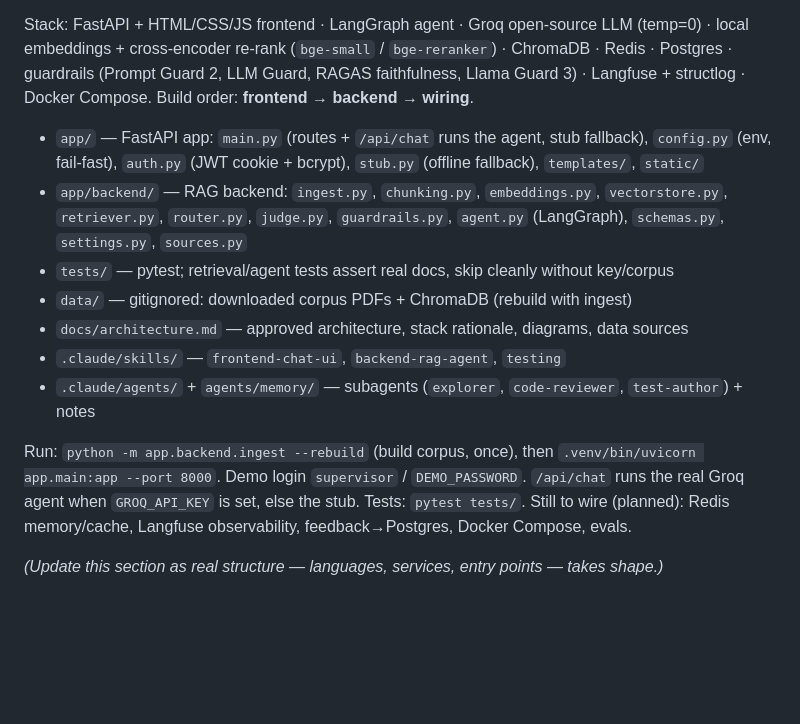
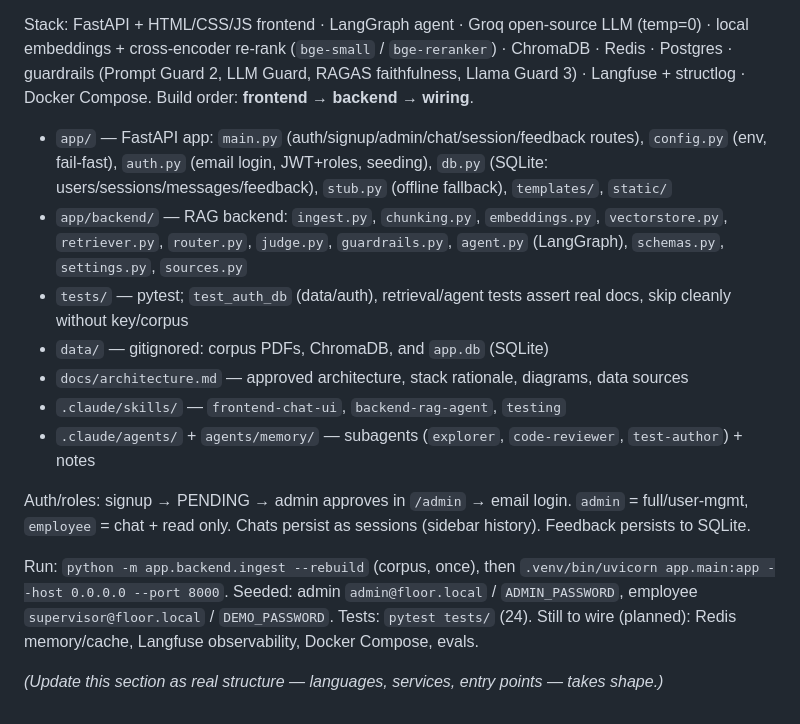
Before and after one commit to alisaeidi0/interview_project, a Markdown page: CLAUDE.md, the part around the change. GitHub-like rendering; blank space fills up the shorter version.

Commit message:
docs: update frontend skill and project map for multi-user app
Reflects email/role auth, signup + admin console, persistent sessions, the
expanded /api endpoints, and the SQLite data layer.

```diff
--- a/CLAUDE.md
+++ b/CLAUDE.md
@@ -66,21 +66,24 @@ local embeddings + cross-encoder re-rank (`bge-small` / `bge-reranker`) · Chrom
 Postgres · guardrails (Prompt Guard 2, LLM Guard, RAGAS faithfulness, Llama Guard 3) ·
 Langfuse + structlog · Docker Compose. Build order: **frontend → backend → wiring**.
 
-- `app/` — FastAPI app: `main.py` (routes + `/api/chat` runs the agent, stub fallback),
-  `config.py` (env, fail-fast), `auth.py` (JWT cookie + bcrypt), `stub.py` (offline fallback),
-  `templates/`, `static/`
+- `app/` — FastAPI app: `main.py` (auth/signup/admin/chat/session/feedback routes),
+  `config.py` (env, fail-fast), `auth.py` (email login, JWT+roles, seeding), `db.py` (SQLite:
+  users/sessions/messages/feedback), `stub.py` (offline fallback), `templates/`, `static/`
 - `app/backend/` — RAG backend: `ingest.py`, `chunking.py`, `embeddings.py`, `vectorstore.py`,
   `retriever.py`, `router.py`, `judge.py`, `guardrails.py`, `agent.py` (LangGraph), `schemas.py`,
   `settings.py`, `sources.py`
-- `tests/` — pytest; retrieval/agent tests assert real docs, skip cleanly without key/corpus
-- `data/` — gitignored: downloaded corpus PDFs + ChromaDB (rebuild with ingest)
+- `tests/` — pytest; `test_auth_db` (data/auth), retrieval/agent tests assert real docs, skip cleanly without key/corpus
+- `data/` — gitignored: corpus PDFs, ChromaDB, and `app.db` (SQLite)
 - `docs/architecture.md` — approved architecture, stack rationale, diagrams, data sources
 - `.claude/skills/` — `frontend-chat-ui`, `backend-rag-agent`, `testing`
 - `.claude/agents/` + `agents/memory/` — subagents (`explorer`, `code-reviewer`, `test-author`) + notes
 
-Run: `python -m app.backend.ingest --rebuild` (build corpus, once), then
-`.venv/bin/uvicorn app.main:app --port 8000`. Demo login `supervisor` / `DEMO_PASSWORD`.
-`/api/chat` runs the real Groq agent when `GROQ_API_KEY` is set, else the stub. Tests: `pytest tests/`.
-Still to wire (planned): Redis memory/cache, Langfuse observability, feedback→Postgres, Docker Compose, evals.
+Auth/roles: signup → PENDING → admin approves in `/admin` → email login. `admin` = full/user-mgmt,
+`employee` = chat + read only. Chats persist as sessions (sidebar history). Feedback persists to SQLite.
+
+Run: `python -m app.backend.ingest --rebuild` (corpus, once), then
+`.venv/bin/uvicorn app.main:app --host 0.0.0.0 --port 8000`. Seeded: admin `admin@floor.local` /
+`ADMIN_PASSWORD`, employee `supervisor@floor.local` / `DEMO_PASSWORD`. Tests: `pytest tests/` (24).
+Still to wire (planned): Redis memory/cache, Langfuse observability, Docker Compose, evals.
 
 _(Update this section as real structure — languages, services, entry points — takes shape.)_
```
Also changed, not shown: 1 other file.
